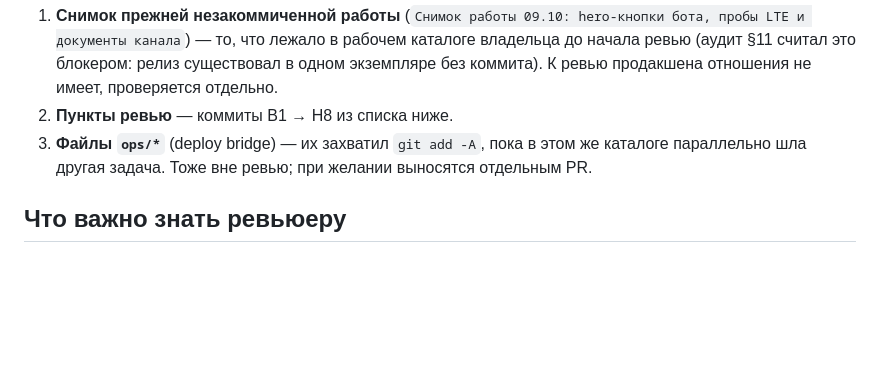
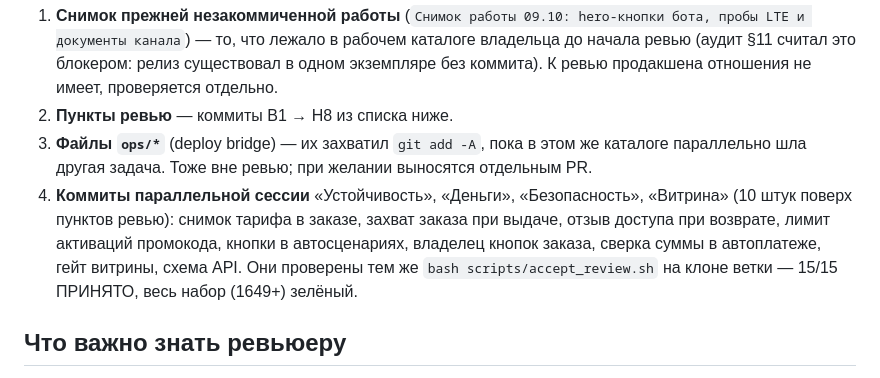
Before and after one commit to isakovegor820-star/Kometa, a Markdown page: docs/PR-fix-review-2026-10.md, the part around the change. GitHub-like rendering; blank space fills up the shorter version.

Commit message:
Документы: в PR добавились коммиты параллельной сессии — отразить состав

```diff
--- a/docs/PR-fix-review-2026-10.md
+++ b/docs/PR-fix-review-2026-10.md
@@ -56,6 +56,12 @@ H8        лимит по IP, кэш подписки и параллельны
 3. **Файлы `ops/*`** (deploy bridge) — их захватил `git add -A`, пока в этом же
    каталоге параллельно шла другая задача. Тоже вне ревью; при желании выносятся
    отдельным PR.
+4. **Коммиты параллельной сессии** «Устойчивость», «Деньги», «Безопасность»,
+   «Витрина» (10 штук поверх пунктов ревью): снимок тарифа в заказе, захват
+   заказа при выдаче, отзыв доступа при возврате, лимит активаций промокода,
+   кнопки в автосценариях, владелец кнопок заказа, сверка суммы в автоплатеже,
+   гейт витрины, схема API. Они проверены тем же `bash scripts/accept_review.sh`
+   на клоне ветки — 15/15 ПРИНЯТО, весь набор (1649+) зелёный.
 
 ## Что важно знать ревьюеру
 
```
